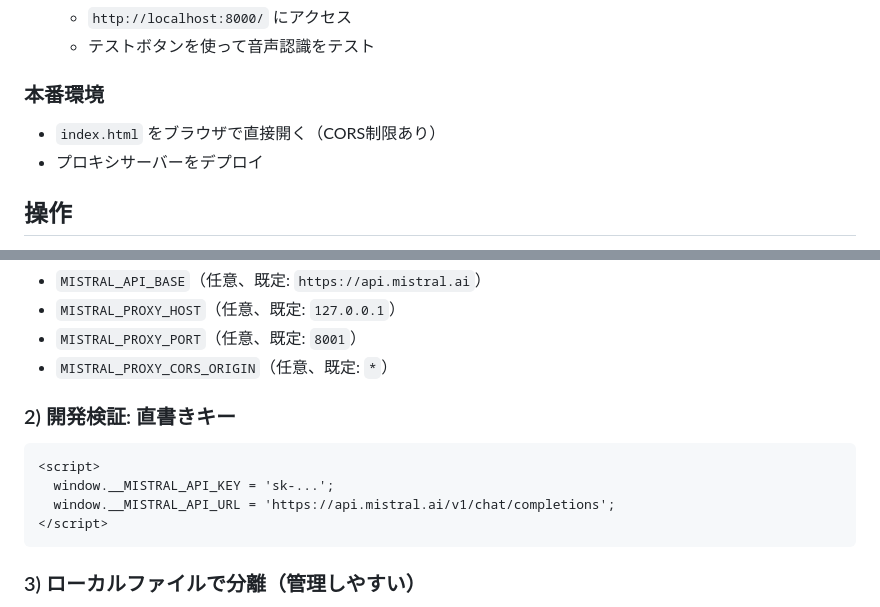
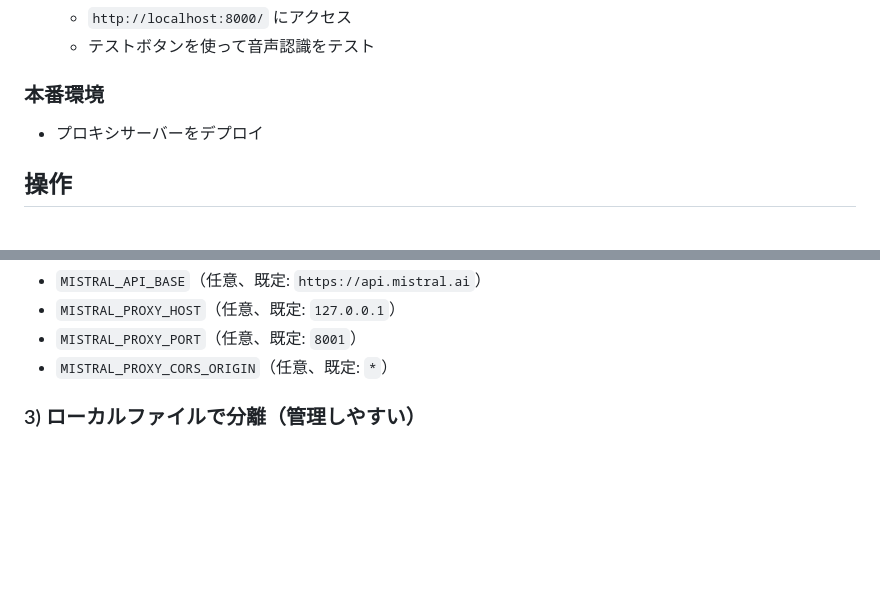
Before and after one commit to pontsuyo/echo-builder, a Markdown page: README.md, 2 parts joined by grey strips. Drawn GitHub-style; blank space fills up the shorter version.

Commit message:
Update README to reflect changes in startup instructions and file access for development environment

````diff
--- a/README.md
+++ b/README.md
@@ -28,7 +28,6 @@
 
 ### 本番環境
 
-- `index.html` をブラウザで直接開く（CORS制限あり）
 - プロキシサーバーをデプロイ
 
 ## 操作
@@ -99,13 +98,7 @@ python3 mistral_proxy.py
 - `MISTRAL_PROXY_PORT`（任意、既定: `8001`）
 - `MISTRAL_PROXY_CORS_ORIGIN`（任意、既定: `*`）
 
-### 2) 開発検証: 直書きキー
-```html
-<script>
-  window.__MISTRAL_API_KEY = 'sk-...';
-  window.__MISTRAL_API_URL = 'https://api.mistral.ai/v1/chat/completions';
-</script>
-```
+
 
 ### 3) ローカルファイルで分離（管理しやすい）
 - `index.html` で先に `local-mistral-config.js` を読み込む
````
